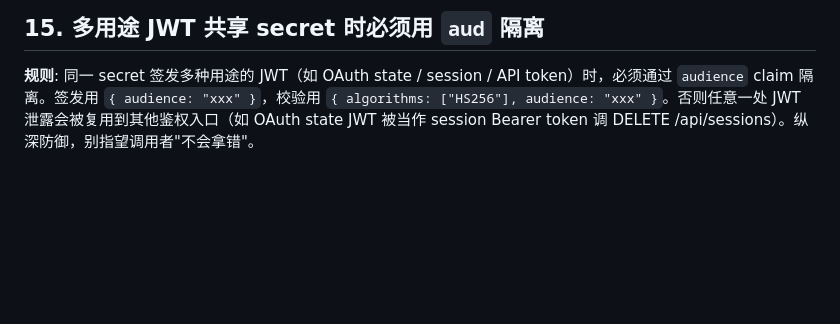
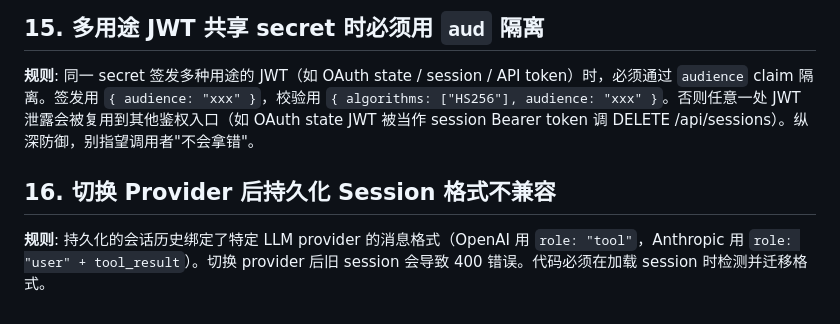
Before and after one commit to oh-zhiliao/zhiliao, a Markdown page: docs/mistakes.md, the part around the change. GitHub-like rendering; blank space fills up the shorter version.

Commit message:
docs: add mistake #16 — provider switch session format mismatch

```diff
--- a/docs/mistakes.md
+++ b/docs/mistakes.md
@@ -61,3 +61,7 @@
 ## 15. 多用途 JWT 共享 secret 时必须用 `aud` 隔离
 
 **规则**: 同一 secret 签发多种用途的 JWT（如 OAuth state / session / API token）时，必须通过 `audience` claim 隔离。签发用 `{ audience: "xxx" }`，校验用 `{ algorithms: ["HS256"], audience: "xxx" }`。否则任意一处 JWT 泄露会被复用到其他鉴权入口（如 OAuth state JWT 被当作 session Bearer token 调 DELETE /api/sessions）。纵深防御，别指望调用者"不会拿错"。
+
+## 16. 切换 Provider 后持久化 Session 格式不兼容
+
+**规则**: 持久化的会话历史绑定了特定 LLM provider 的消息格式（OpenAI 用 `role: "tool"`，Anthropic 用 `role: "user" + tool_result`）。切换 provider 后旧 session 会导致 400 错误。代码必须在加载 session 时检测并迁移格式。
```
